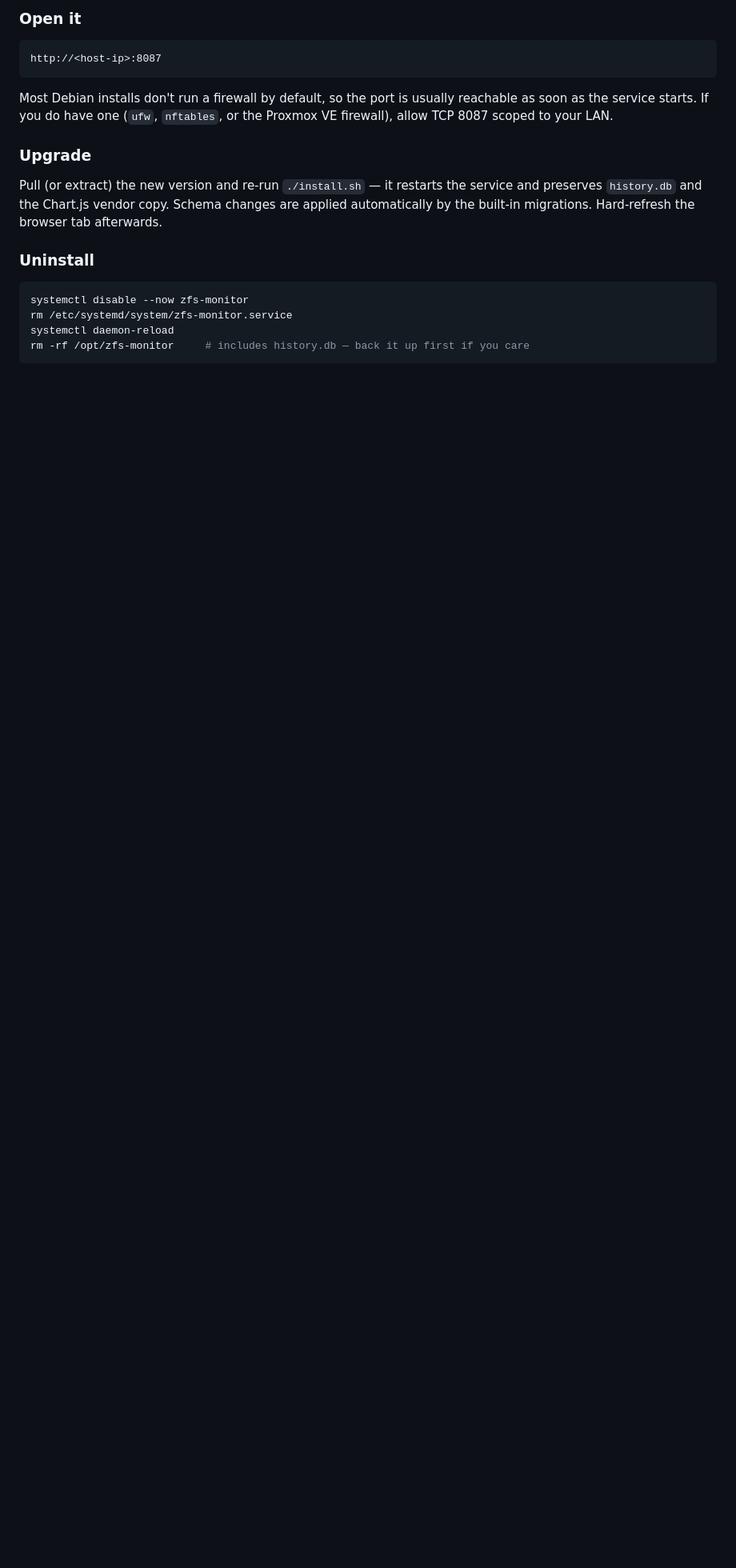
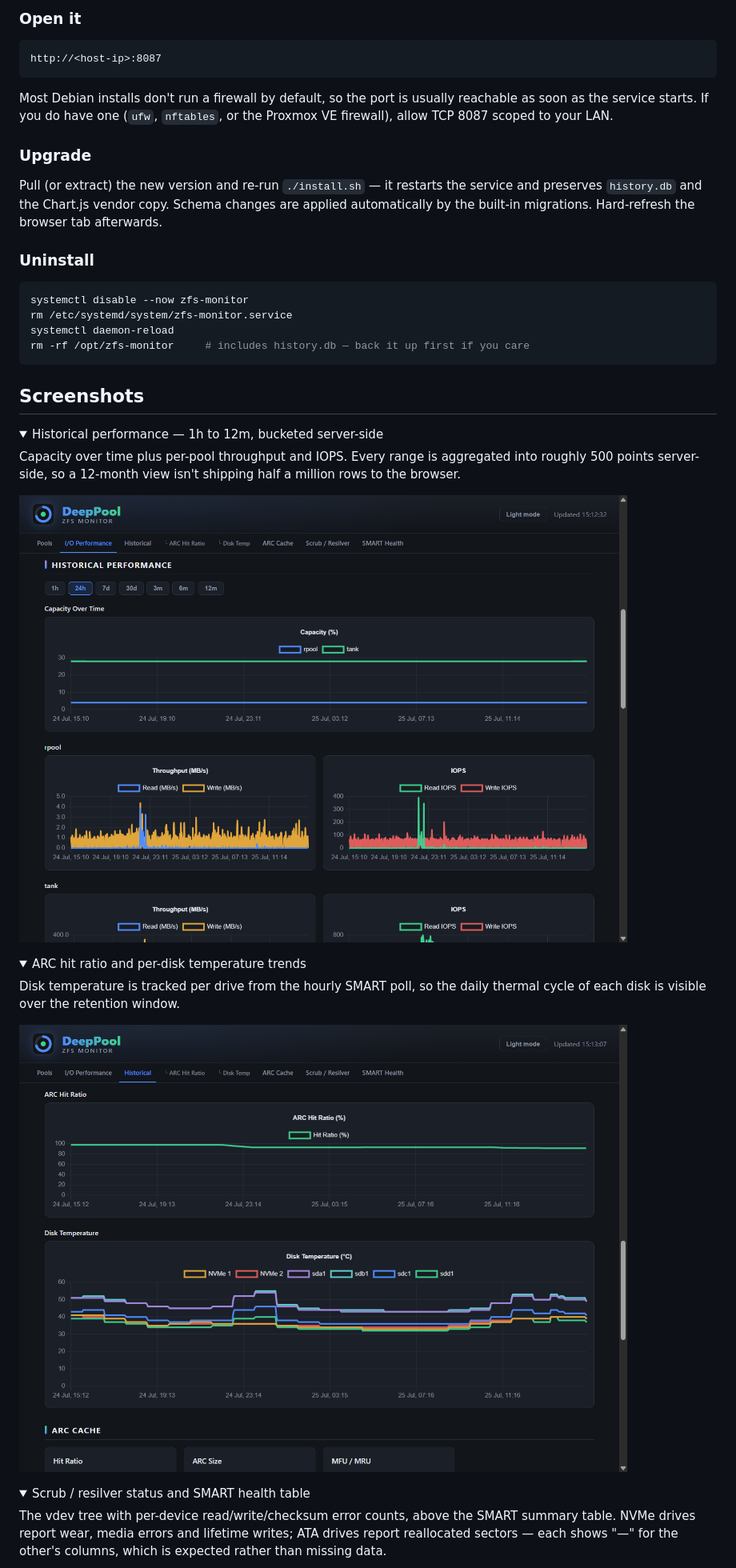
Before and after one commit to nocloudlab/deeppool, a Markdown page: README.md, the part around one of its changes. Shown at 80% size. Drawn GitHub-style; pictures changed too: docs/deeppool-disktemp.png (added), docs/deeppool-hist.png (added); folded sections open; blank space fills up the shorter version.

Commit message:
Add dashboard screenshots to README
Hero image plus four collapsible sections covering historical charts,
disk temperature trends, scrub status, and the per-drive SMART panel.

````diff
--- a/README.md
+++ b/README.md
@@ -103,3 +105,35 @@ rm /etc/systemd/system/zfs-monitor.service
 systemctl daemon-reload
 rm -rf /opt/zfs-monitor     # includes history.db — back it up first if you care
 ```
+
+## Screenshots
+
+<details>
+<summary>Historical performance — 1h to 12m, bucketed server-side</summary>
+
+Capacity over time plus per-pool throughput and IOPS. Every range is
+aggregated into roughly 500 points server-side, so a 12-month view isn't
+shipping half a million rows to the browser.
+
+![Historical performance charts with the range picker](docs/deeppool-hist.png)
+
+</details>
+
+<details>
+<summary>ARC hit ratio and per-disk temperature trends</summary>
+
+Disk temperature is tracked per drive from the hourly SMART poll, so the
+daily thermal cycle of each disk is visible over the retention window.
+
+![ARC hit ratio and disk temperature history](docs/deeppool-disktemp.png)
+
+</details>
+
+<details>
+<summary>Scrub / resilver status and SMART health table</summary>
+
+The vdev tree with per-device read/write/checksum error counts, above the
+SMART summary table. NVMe drives report wear, media errors and lifetime
+writes; ATA drives report reallocated sectors — each shows "—" for the
+other's columns, which is expected rather than missing data.
+
````
Also changed, not shown: other parts of README.md (+17 -0 lines), docs/deeppool-hero.png (added), docs/deeppool-resilver.png (added), docs/deeppool-smart.png (added).
